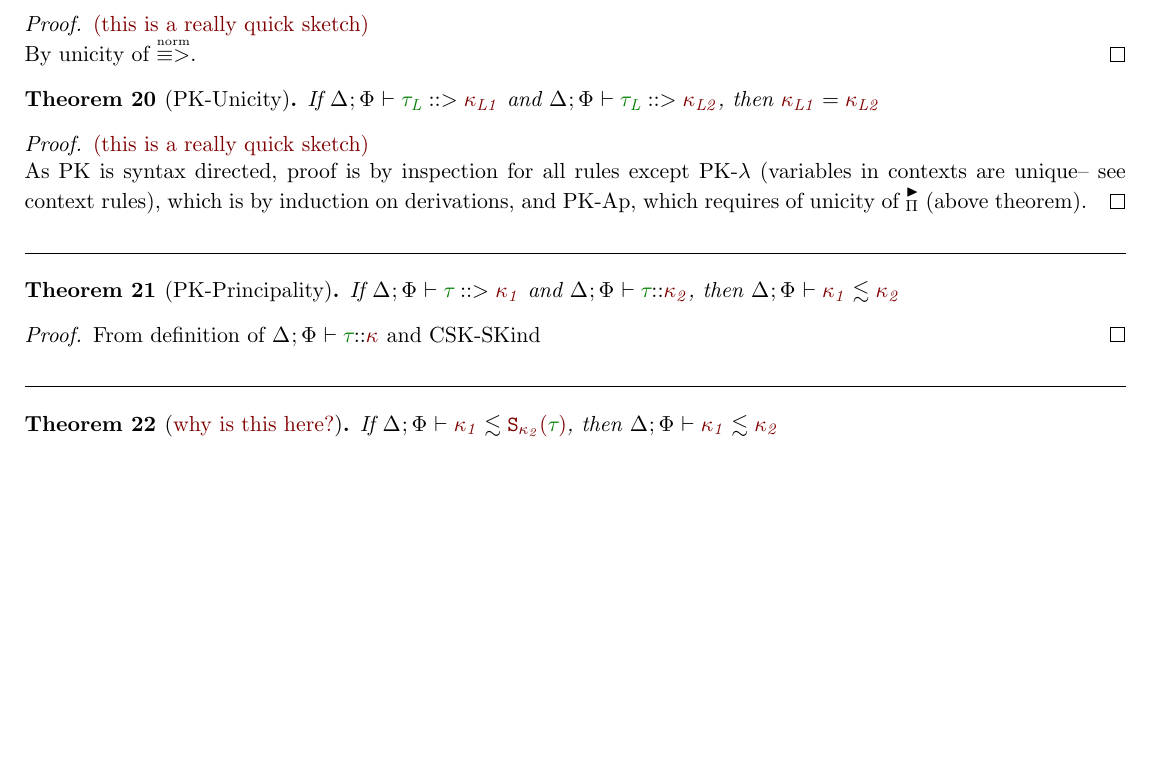
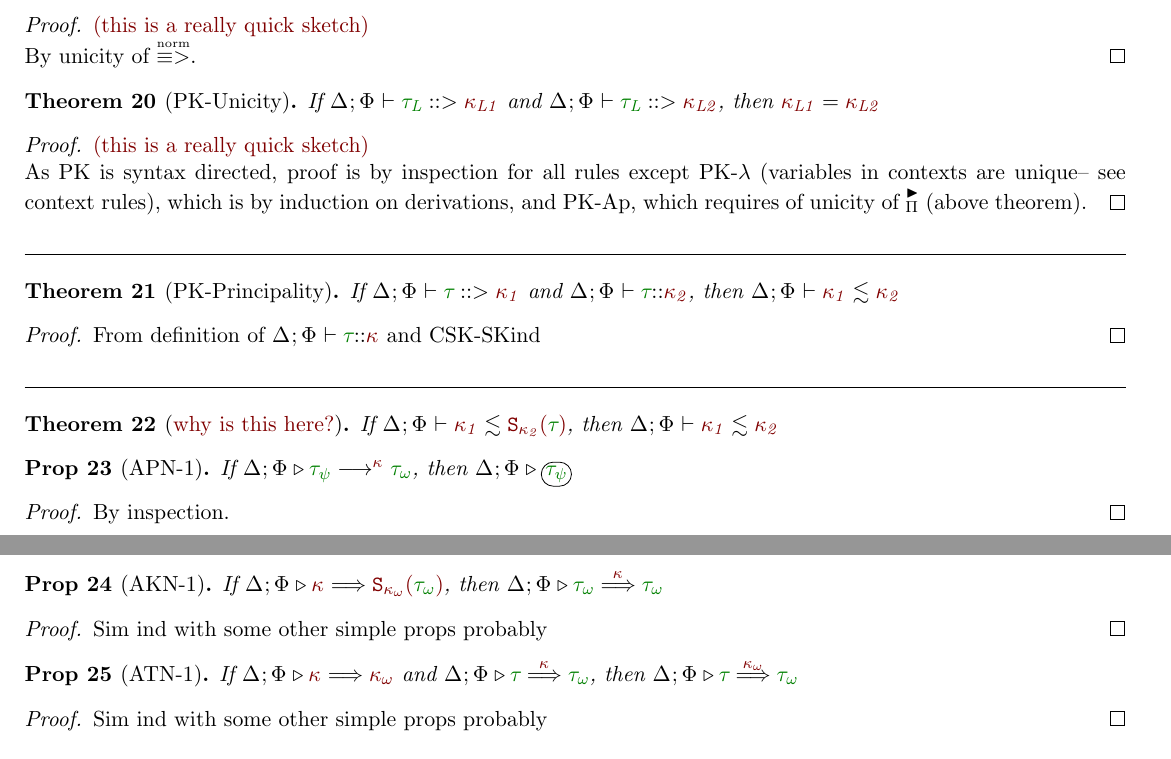
Before and after one commit to hazelgrove/phi, a LaTeX document (11-type-constructors/latex/11-type-constructors.tex, which reads 11-type-constructors/latex/hejohns-hazel.sty): part of page 10 of 10 before the commit and two parts of pages 10 and 11 of 11 after it, the two joined at a grey line, cut so that both start at the same text, the shorter picture padded with empty space. Compiled offline with pdfLaTeX.

Commit message:
clarify normalize at kind and fill in TODO

```diff
--- a/11-type-constructors/latex/11-type-constructors.tex
+++ b/11-type-constructors/latex/11-type-constructors.tex
@@ -896,6 +898,24 @@
     \begin{theorem}[$\redrm{why~is~this~here?}$]
         If $\ConsistentSubKind{\knd[1]}{\SKind[\knd[2]]}$, then $\ConsistentSubKind{\knd[1]}{\knd[2]}$
     \end{theorem}
+    \begin{prop}[APN-1]
+        If $\AlgPathNormal$, then $\IsPath[in=\typ[\psi]]$
+    \end{prop}
+    \begin{proof}
+        By inspection.
+    \end{proof}
+    \begin{prop}[AKN-1]
+        If $\AlgKindNormal[out=\SKind[\knd[\omega]][\typ[\omega]]]$, then $\AlgTypeNormal[in=\typ[\omega]]$
+    \end{prop}
+    \begin{proof}
+        Sim ind with some other simple props probably
+    \end{proof}
+    \begin{prop}[ATN-1]
+        If $\AlgKindNormal$ and $\AlgTypeNormal$, then $\AlgTypeNormal[kind=\knd[\omega]]$
+    \end{prop}
+    \begin{proof}
+        Sim ind with some other simple props probably
+    \end{proof}
 \section*{Elaboration}
     \subsection*{todo}
 \end{document}
--- a/11-type-constructors/latex/hejohns-hazel.sty
+++ b/11-type-constructors/latex/hejohns-hazel.sty
@@ -11,6 +11,7 @@
     \declaretheorem{theorem}
     \declaretheorem[sibling=theorem]{lemma}
     \declaretheorem[sibling=theorem]{corollary}
+    \declaretheorem[sibling=theorem]{prop}
     \declaretheorem{definition}
     \RequirePackage{tikz}
     % https://tex.stackexchange.com/questions/12678/squiggly-arrows-in-tikz
```
Also changed, not shown: 11-type-constructors/latex/11-type-constructors.pdf, 11-type-constructors/latex/11-type-constructors.tex (24 more changed lines).
